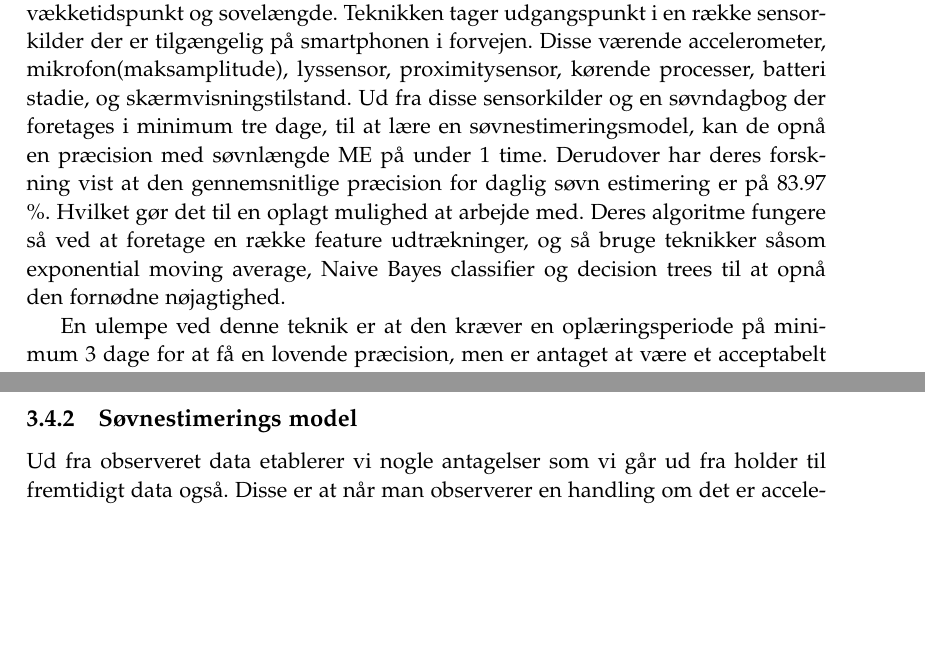
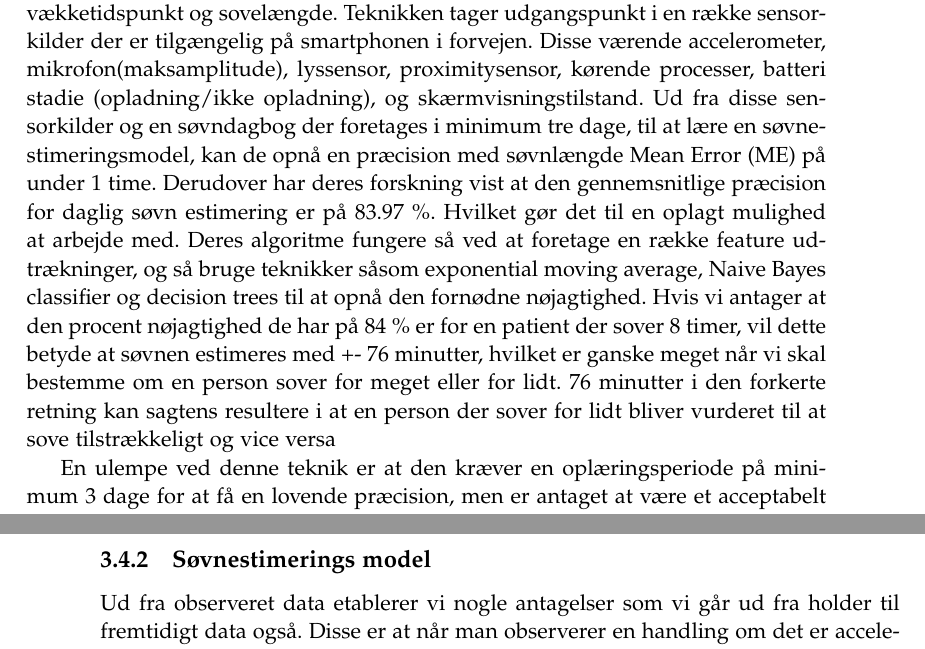
Before and after one commit to lgrave11/P8-Report, a LaTeX thesis (Report/master.tex, which reads Report/indhold/soevn/forskning.tex): two parts of pages 11 and 17 of 30 before the commit and two parts of pages 11 and 18 of 30 after it, joined at a grey line, cut so that both start at the same text, the shorter picture padded with empty space. Compiled offline with pdfLaTeX; a LaTeX package or settings file that is missing is left out.

Commit message:
lidt changes til toss and turn

```diff
--- a/Report/indhold/soevn/forskning.tex
+++ b/Report/indhold/soevn/forskning.tex
@@ -43,10 +43,13 @@ Følgende fremgangsmåde er præsenteret i \citet{Min:2014:TNT:2556288.2557220},
 
 For Toss 'N' Turn fremgangsmåden er tanken at man blot skal have sin smartphone lokaliseret i sit soveværelse for at den kan estimere ens søvnstarttidspunkt, vækketidspunkt og sovelængde.
 Teknikken tager udgangspunkt i en række sensorkilder der er tilgængelig på smartphonen i forvejen.
-Disse værende accelerometer, mikrofon(maksamplitude), lyssensor, proximitysensor, kørende processer, batteri stadie, og skærmvisningstilstand.
-Ud fra disse sensorkilder og en søvndagbog der foretages i minimum tre dage, til at lære en søvnestimeringsmodel, kan de opnå en præcision med søvnlængde ME på under 1 time.
-Derudover har deres forskning vist at den gennemsnitlige præcision for daglig søvn estimering er på 83.97 \%. Hvilket gør det til en oplagt mulighed at arbejde med.
+Disse værende accelerometer, mikrofon(maksamplitude), lyssensor, proximitysensor, kørende processer, batteri stadie (opladning/ikke opladning), og skærmvisningstilstand.
+Ud fra disse sensorkilder og en søvndagbog der foretages i minimum tre dage, til at lære en søvnestimeringsmodel, kan de opnå en præcision med søvnlængde Mean Error (ME) på under 1 time.
+Derudover har deres forskning vist at den gennemsnitlige præcision for daglig søvn estimering er på 83.97 \%.
+Hvilket gør det til en oplagt mulighed at arbejde med.
 Deres algoritme fungere så ved at foretage en række feature udtrækninger, og så bruge teknikker såsom exponential moving average, Naive Bayes classifier og decision trees til at opnå den fornødne nøjagtighed.
+Hvis vi antager at den procent nøjagtighed de har på 84 \% er for en patient der sover 8 timer, vil dette betyde at søvnen estimeres med +- 76 minutter, hvilket er ganske meget når vi skal bestemme om en person sover for meget eller for lidt.
+76 minutter i den forkerte retning kan sagtens resultere i at en person der sover for lidt bliver vurderet til at sove tilstrækkeligt og vice versa
 
 En ulempe ved denne teknik er at den kræver en oplæringsperiode på minimum 3 dage for at få en lovende præcision, men er antaget at være et acceptabelt kompromis, da estimeringen så ville kunne fungere relativt præcist efterfølgende.
 
```
